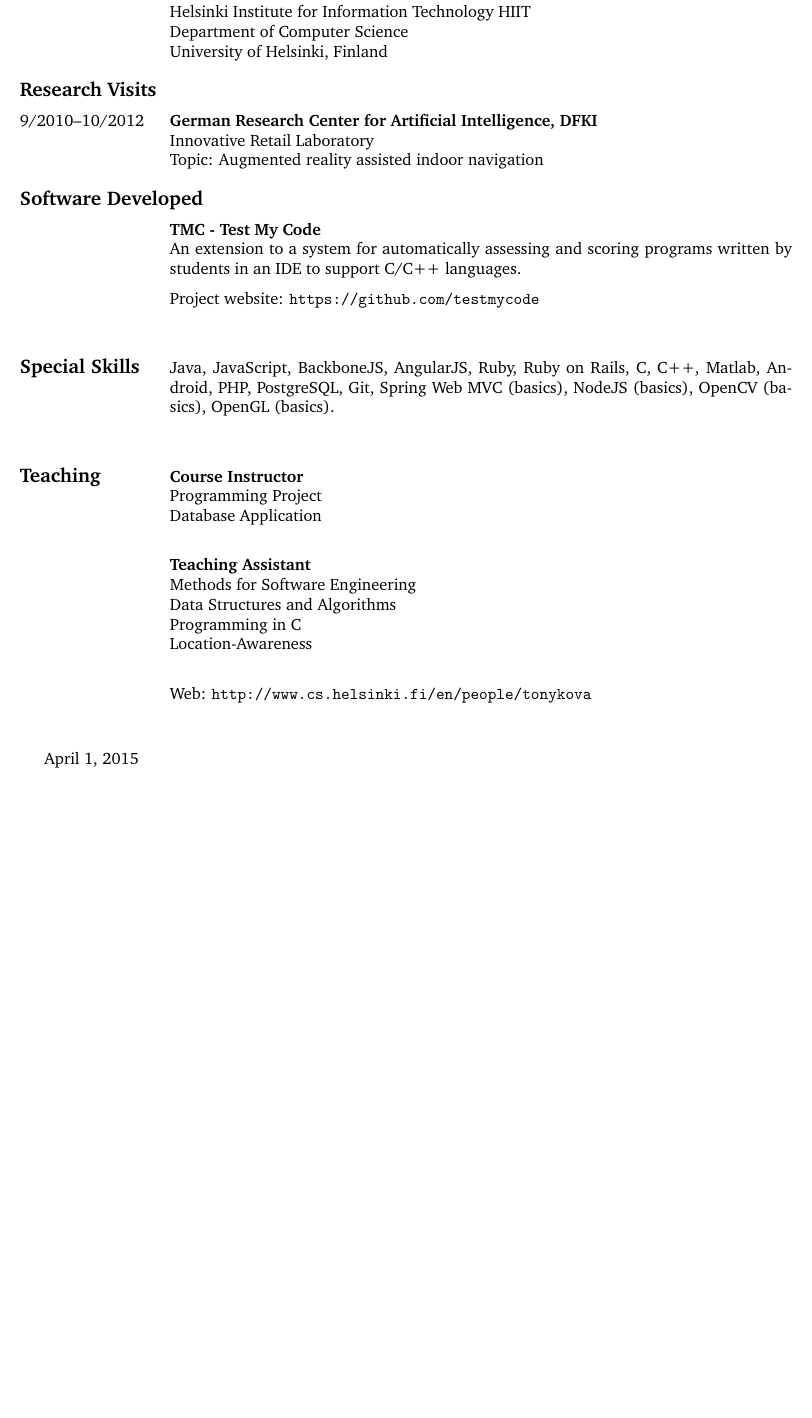
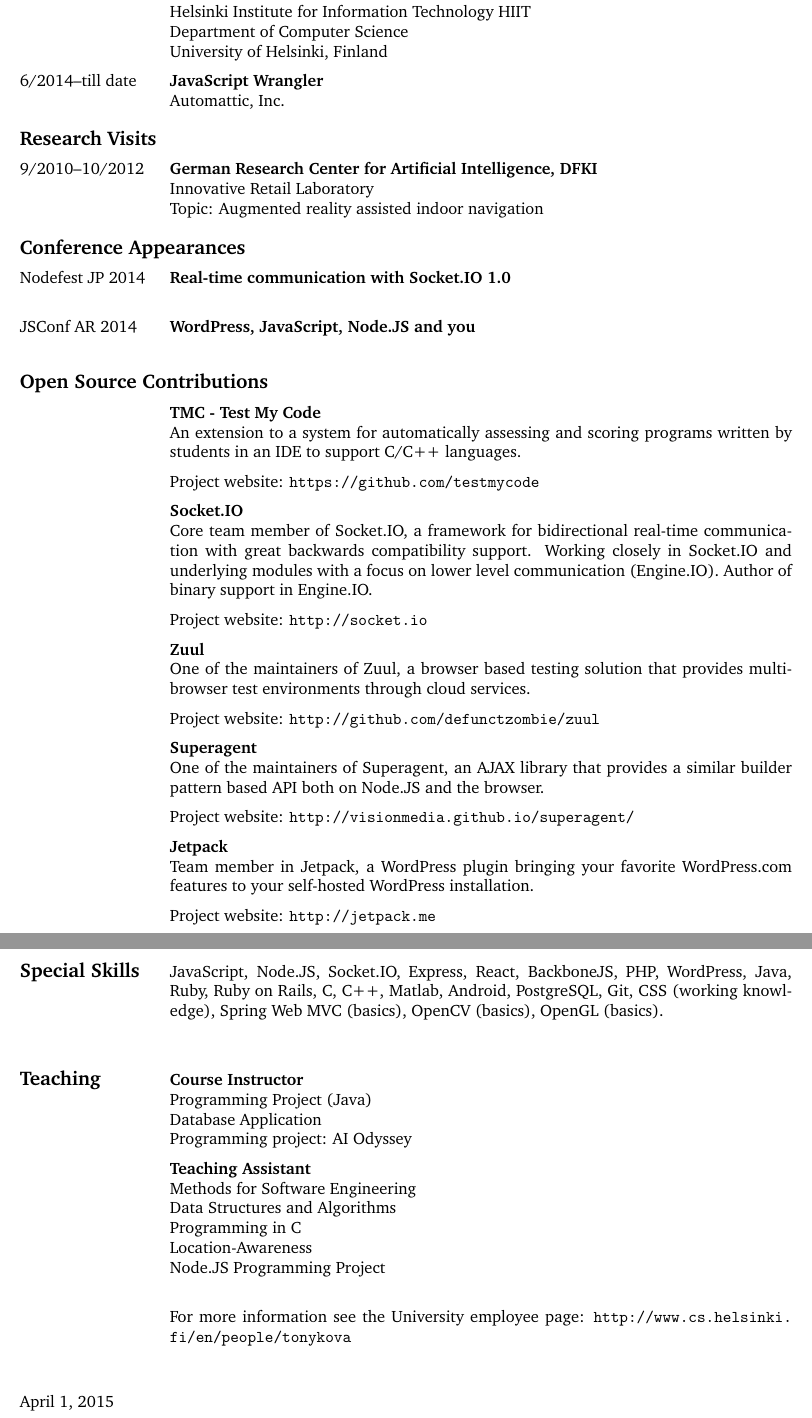
Before and after one commit to rase-/CV, a LaTeX CV (resume.tex): part of page 2 of 2 before the commit and two parts of pages 2 and 3 of 3 after it, the two joined at a grey line, cut so that both start at the same text, the shorter picture padded with empty space. Compiled offline with pdfLaTeX.

Commit message:
Some updates

```diff
--- a/resume.tex
+++ b/resume.tex
@@ -81,11 +72,12 @@
 
 \newpage
 \begin{cvlist}{Employment}
-	\item[6/2012--till date] {\bf Research Assistant}\\
+	\item[6/2012--5/2014] {\bf Research Assistant}\\
 	Helsinki Institute for Information Technology HIIT\\
 	Department of Computer Science\\
 	University of Helsinki, Finland
-
+	\item[6/2014--till date] {\bf JavaScript Wrangler}\\
+	Automattic, Inc.
 \end{cvlist}
 
 \begin{cvlist}{Research Visits}
@@ -94,9 +86,30 @@
 		Topic: Augmented reality assisted indoor navigation
 \end{cvlist}
 
-\begin{cvlist}{Software Developed}
+\begin{cvlist}{Conference Appearances}
+	\item[Nodefest JP 2014]      {\bf Real-time communication with Socket.IO 1.0}\\
+	\item[JSConf AR 2014] {\bf WordPress, JavaScript, Node.JS and you}\\
+\end{cvlist}
+
+\begin{cvlist}{Open Source Contributions}
 	\item \textbf{TMC - Test My Code}\\
     An extension to a system for automatically assessing and scoring programs written by students in an IDE to support C/C++ languages.
 	\item Project website: \url{https://github.com/testmycode}
+
+	\item \textbf{Socket.IO}\\
+    Core team member of Socket.IO, a framework for bidirectional real-time communication with great backwards compatibility support. Working closely in Socket.IO and underlying modules with a focus on lower level communication (Engine.IO). Author of binary support in Engine.IO.
+	\item Project website: \url{http://socket.io}
+
+	\item \textbf{Zuul}\\
+    One of the maintainers of Zuul, a browser based testing solution that provides multi-browser test environments through cloud services.
+	\item Project website: \url{http://github.com/defunctzombie/zuul}
+
+	\item \textbf{Superagent}\\
+    One of the maintainers of Superagent, an AJAX library that provides a similar builder pattern based API both on Node.JS and the browser.
+	\item Project website: \url{http://visionmedia.github.io/superagent/}
+
+	\item \textbf{Jetpack}\\
+    Team member in Jetpack, a WordPress plugin bringing your favorite WordPress.com features to your self-hosted WordPress installation.
+    	\item Project website: \url{http://jetpack.me}
 \end{cvlist}
 
@@ -103,74 +117,22 @@
 \begin{cvlist}{Special Skills}
-\item Java, JavaScript, BackboneJS, AngularJS, Ruby, Ruby on Rails, C, C++, Matlab, Android, PHP, PostgreSQL, Git, Spring Web MVC (basics), NodeJS (basics), OpenCV (basics), OpenGL (basics).
+\item JavaScript, Node.JS, Socket.IO, Express, React, BackboneJS, PHP, WordPress, Java, Ruby, Ruby on Rails, C, C++, Matlab, Android, PostgreSQL, Git, CSS (working knowledge), Spring Web MVC (basics), OpenCV (basics), OpenGL (basics).
 \end{cvlist}
 
 \begin{cvlist}{Teaching}
 	\item {\bf Course Instructor}\\
-	Programming Project\\
+    Programming Project (Java)\\
     Database Application\\
+    Programming project: AI Odyssey
 
 	\item {\bf Teaching Assistant}\\
 	Methods for Software Engineering\\
     Data Structures and Algorithms\\
     Programming in C\\
     Location-Awareness\\
-
-	Web: \url{http://www.cs.helsinki.fi/en/people/tonykova}
-\end{cvlist}
-
-%\begin{cvlist}{References}
-%\item \textbf{Dr. Patrik Flor\'een}\\
-%	Docent, Research Group Leader\\
-%	Helsinki Institute for Information Technology HIIT\\
-%	Department of Computer Science\\
-%	Gustav H\"allstr\"omin katu 2b\\
-%	FI-00014 University of Helsinki\\
-%	E-mail: patrik.floreen@cs.helsinki.fi\\
-%	Mobile: +358 4057 00444\\
-%	Web: \url{http://www.cs.helsinki.fi/u/floreen}
+    Node.JS Programming Project\\
 
 
-%\item \textbf{Dr. Petteri Nurmi}\\
-%	Research Group Co-leader\\
-%	Helsinki Institute for Information Technology HIIT\\
-%	Department of Computer Science\\
-%	Gustav H\"allstr\"omin katu 2b\\
-%	FI-00014 University of Helsinki\\
-%	E-mail: petteri.nurmi@cs.helsinki.fi\\
-%	Mobile: +358 5032 37687\\
-%	Web: \url{http://www.cs.helsinki.fi/u/ptnurmi/}
-%
-%\item \textbf{Dr. Mikkel Baun Kj{\ae}rgaard}\\
-%	Post-doctoral Researcher\\
-%	Department of Computer Science\\
-%	IT-Parken \AA bogade 34\\
-%	DK - 8200 \AA rhus N\\
-%	Aarhus University, Denmark\\
-%	E-mail:  mikkelbk@cs.au.dk\\
-%	Mobile: +45 8942 5698\\
-%	Web: \url{http://person.au.dk/en/mikkelbk@cs.au.dk}
-%\end{cvlist}
-
-%	\item \textbf{Submitted Papers}
-%	%\nocitesubmitted{bhattacharya10adding}
-%	\nocitesubmitted{bhattacharya11monstre}
-%	\nocitesubmitted{nurmi11influence}
-%	\nocitesubmitted{bhattacharya11energy}
-%	\bibliographystylesubmitted{unsrt}
-%	\bibliographysubmitted{papers}
-%
-%	\item \textbf{Manuscripts Almost Ready}
-%	\nociteready{nurmi10generalization}
-%	\nociteready{bhattacharya11energy}
-%	\bibliographystyleready{unsrt}
-%	\bibliographyready{papers}
-
-%\end{cvlist}
-
-%\begin{cvlist}{Reviewer}
-%\item Mobile HCI 2010
-%\end{cvlist}
-
-
+	For more information see the University employee page: \url{http://www.cs.helsinki.fi/en/people/tonykova}
+\end{cvlist}
 \end{cv}
 \end{document}
```
Also changed, not shown: resume.tex (22 more changed lines).
